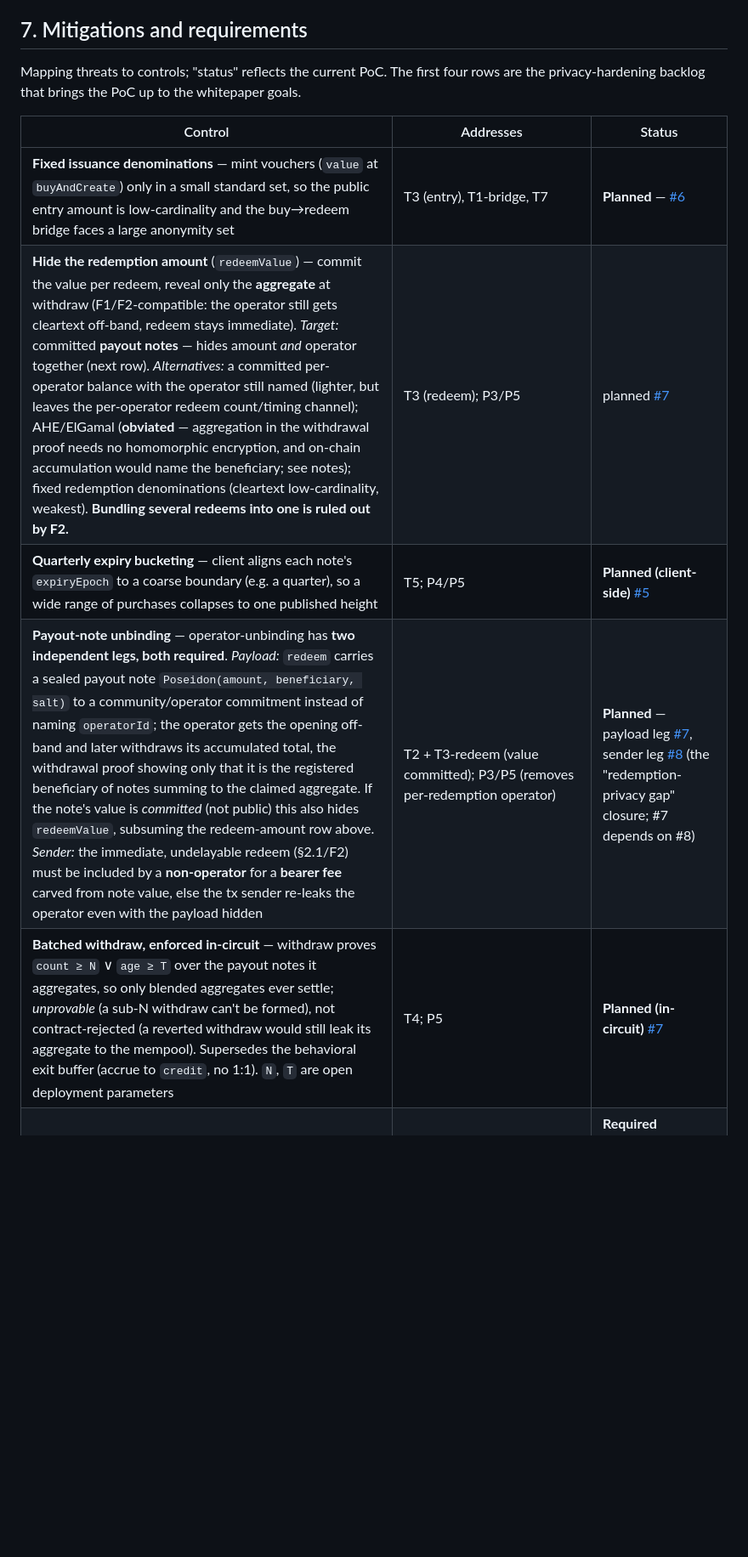
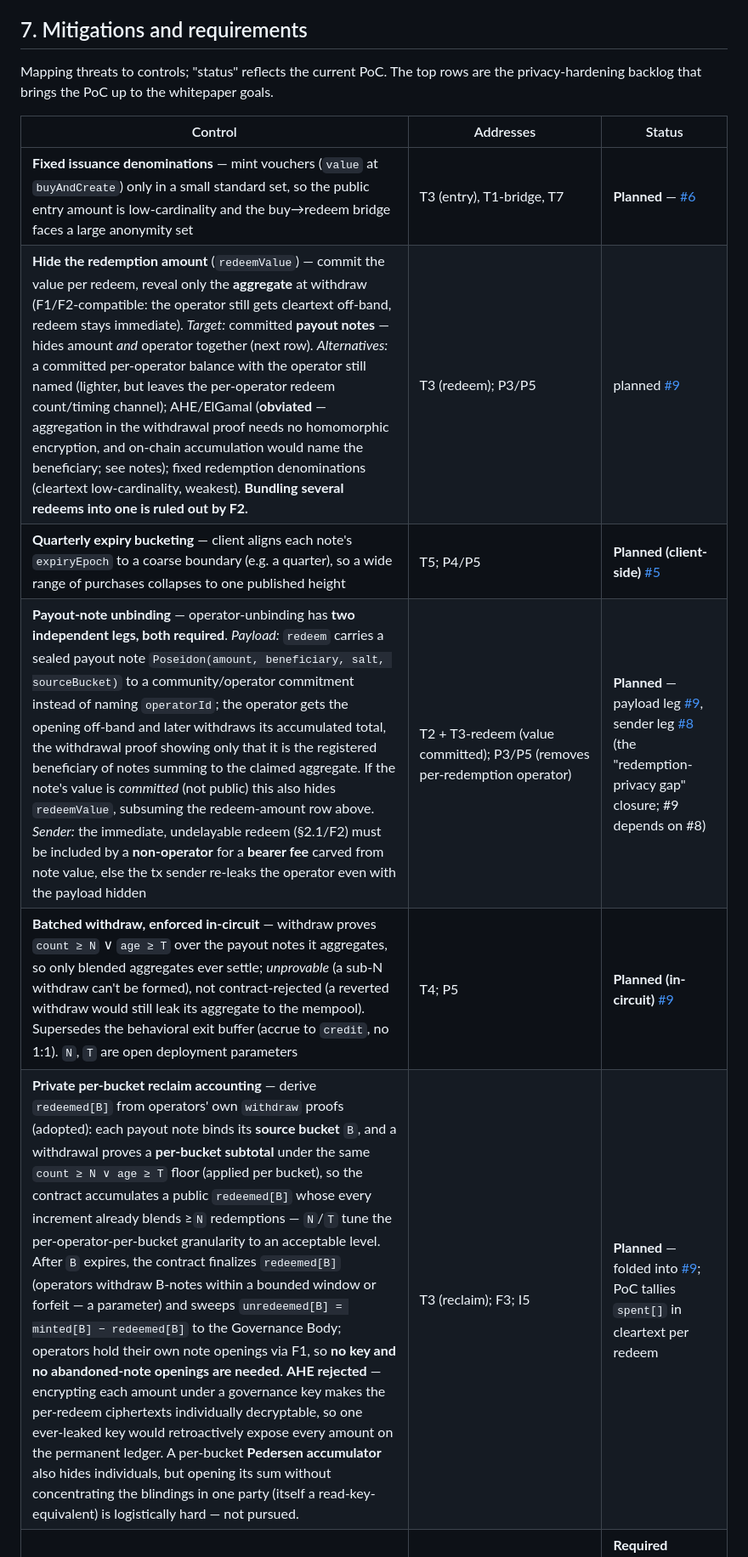
Before and after one commit to epoberezkin/simplex-community-credits-poc, a Markdown page: docs/threat-model.md, the part around one of its changes. Shown at 85% size. Rendered like a GitHub page; blank space fills up the shorter version.

```diff
--- a/docs/threat-model.md
+++ b/docs/threat-model.md
@@ -295,16 +331,17 @@ relay-light-client + onion path is the production design. Tracked as T8.
 
 ## 7. Mitigations and requirements
 
-Mapping threats to controls; "status" reflects the current PoC. The first four rows are
+Mapping threats to controls; "status" reflects the current PoC. The top rows are
 the privacy-hardening backlog that brings the PoC up to the whitepaper goals.
 
 | Control                                                                 | Addresses        | Status                                                                                                                                                         |
 |-------------------------------------------------------------------------|------------------|----------------------------------------------------------------------------------------------------------------------------------------------------------------|
 | **Fixed issuance denominations** — mint vouchers (`value` at `buyAndCreate`) only in a small standard set, so the public entry amount is low-cardinality and the buy→redeem bridge faces a large anonymity set | T3 (entry), T1-bridge, T7 | **Planned** — [#6](https://github.com/epoberezkin/simplex-community-credits-poc/issues/6)                                                                      |
-| **Hide the redemption amount** (`redeemValue`) — commit the value per redeem, reveal only the **aggregate** at withdraw (F1/F2-compatible: the operator still gets cleartext off-band, redeem stays immediate). *Target:* committed **payout notes** — hides amount *and* operator together (next row). *Alternatives:* a committed per-operator balance with the operator still named (lighter, but leaves the per-operator redeem count/timing channel); AHE/ElGamal (**obviated** — aggregation in the withdrawal proof needs no homomorphic encryption, and on-chain accumulation would name the beneficiary; see notes); fixed redemption denominations (cleartext low-cardinality, weakest). **Bundling several redeems into one is ruled out by F2.** | T3 (redeem); P3/P5 | planned [#7](https://github.com/epoberezkin/simplex-community-credits-poc/issues/7)                                                                            |
+| **Hide the redemption amount** (`redeemValue`) — commit the value per redeem, reveal only the **aggregate** at withdraw (F1/F2-compatible: the operator still gets cleartext off-band, redeem stays immediate). *Target:* committed **payout notes** — hides amount *and* operator together (next row). *Alternatives:* a committed per-operator balance with the operator still named (lighter, but leaves the per-operator redeem count/timing channel); AHE/ElGamal (**obviated** — aggregation in the withdrawal proof needs no homomorphic encryption, and on-chain accumulation would name the beneficiary; see notes); fixed redemption denominations (cleartext low-cardinality, weakest). **Bundling several redeems into one is ruled out by F2.** | T3 (redeem); P3/P5 | planned [#9](https://github.com/epoberezkin/simplex-community-credits-poc/issues/9)                                                                            |
 | **Quarterly expiry bucketing** — client aligns each note's `expiryEpoch` to a coarse boundary (e.g. a quarter), so a wide range of purchases collapses to one published height | T5; P4/P5 | **Planned (client-side)** [#5](https://github.com/epoberezkin/simplex-community-credits-poc/issues/5)                                                          |
-| **Payout-note unbinding** — operator-unbinding has **two independent legs, both required**. *Payload:* `redeem` carries a sealed payout note `Poseidon(amount, beneficiary, salt)` to a community/operator commitment instead of naming `operatorId`; the operator gets the opening off-band and later withdraws its accumulated total, the withdrawal proof showing only that it is the registered beneficiary of notes summing to the claimed aggregate. If the note's value is *committed* (not public) this also hides `redeemValue`, subsuming the redeem-amount row above. *Sender:* the immediate, undelayable redeem (§2.1/F2) must be included by a **non-operator** for a **bearer fee** carved from note value, else the tx sender re-leaks the operator even with the payload hidden | T2 + T3-redeem (value committed); P3/P5 (removes per-redemption operator) | **Planned** — payload leg [#7](https://github.com/epoberezkin/simplex-community-credits-poc/issues/7), sender leg [#8](https://github.com/epoberezkin/simplex-community-credits-poc/issues/8) (the "redemption-privacy gap" closure; #7 depends on #8) |
-| **Batched withdraw, enforced in-circuit** — withdraw proves `count ≥ N` ∨ `age ≥ T` over the payout notes it aggregates, so only blended aggregates ever settle; *unprovable* (a sub-N withdraw can't be formed), not contract-rejected (a reverted withdraw would still leak its aggregate to the mempool). Supersedes the behavioral exit buffer (accrue to `credit`, no 1:1). `N`, `T` are open deployment parameters | T4; P5 | **Planned (in-circuit)**  [#7](https://github.com/epoberezkin/simplex-community-credits-poc/issues/7)|
+| **Payout-note unbinding** — operator-unbinding has **two independent legs, both required**. *Payload:* `redeem` carries a sealed payout note `Poseidon(amount, beneficiary, salt, sourceBucket)` to a community/operator commitment instead of naming `operatorId`; the operator gets the opening off-band and later withdraws its accumulated total, the withdrawal proof showing only that it is the registered beneficiary of notes summing to the claimed aggregate. If the note's value is *committed* (not public) this also hides `redeemValue`, subsuming the redeem-amount row above. *Sender:* the immediate, undelayable redeem (§2.1/F2) must be included by a **non-operator** for a **bearer fee** carved from note value, else the tx sender re-leaks the operator even with the payload hidden | T2 + T3-redeem (value committed); P3/P5 (removes per-redemption operator) | **Planned** — payload leg [#9](https://github.com/epoberezkin/simplex-community-credits-poc/issues/9), sender leg [#8](https://github.com/epoberezkin/simplex-community-credits-poc/issues/8) (the "redemption-privacy gap" closure; #9 depends on #8) |
+| **Batched withdraw, enforced in-circuit** — withdraw proves `count ≥ N` ∨ `age ≥ T` over the payout notes it aggregates, so only blended aggregates ever settle; *unprovable* (a sub-N withdraw can't be formed), not contract-rejected (a reverted withdraw would still leak its aggregate to the mempool). Supersedes the behavioral exit buffer (accrue to `credit`, no 1:1). `N`, `T` are open deployment parameters | T4; P5 | **Planned (in-circuit)**  [#9](https://github.com/epoberezkin/simplex-community-credits-poc/issues/9)|
+| **Private per-bucket reclaim accounting** — derive `redeemed[B]` from operators' own `withdraw` proofs (adopted): each payout note binds its **source bucket** `B`, and a withdrawal proves a **per-bucket subtotal** under the same `count ≥ N ∨ age ≥ T` floor (applied per bucket), so the contract accumulates a public `redeemed[B]` whose every increment already blends ≥`N` redemptions — `N`/`T` tune the per-operator-per-bucket granularity to an acceptable level. After `B` expires, the contract finalizes `redeemed[B]` (operators withdraw B-notes within a bounded window or forfeit — a parameter) and sweeps `unredeemed[B] = minted[B] − redeemed[B]` to the Governance Body; operators hold their own note openings via F1, so **no key and no abandoned-note openings are needed**. **AHE rejected** — encrypting each amount under a governance key makes the per-redeem ciphertexts individually decryptable, so one ever-leaked key would retroactively expose every amount on the permanent ledger. A per-bucket **Pedersen accumulator** also hides individuals, but opening its sum without concentrating the blindings in one party (itself a read-key-equivalent) is logistically hard — not pursued. | T3 (reclaim); F3; I5 | **Planned** — folded into [#9](https://github.com/epoberezkin/simplex-community-credits-poc/issues/9); PoC tallies `spent[]` in cleartext per redeem |
 | **Operator multi-tenancy** (operators must mix many communities) — fallback for residual bucketing once the above land | T2 / P3 | **Required (deployment)** — single-tenant operators cannot be fully protected on-chain                                                                         |
 | Community as a **private** input (`redeemerHash`) in assign & redeem    | P1, P2, P3       | **Implemented**                                                                                                                                                |
 | Nullifier + ZK Merkle membership → spends unlinkable to commitments     | P4, I1           | **Implemented**                                                                                                                                                |
```
Also changed, not shown: other parts of docs/threat-model.md (+50 -7 lines).
